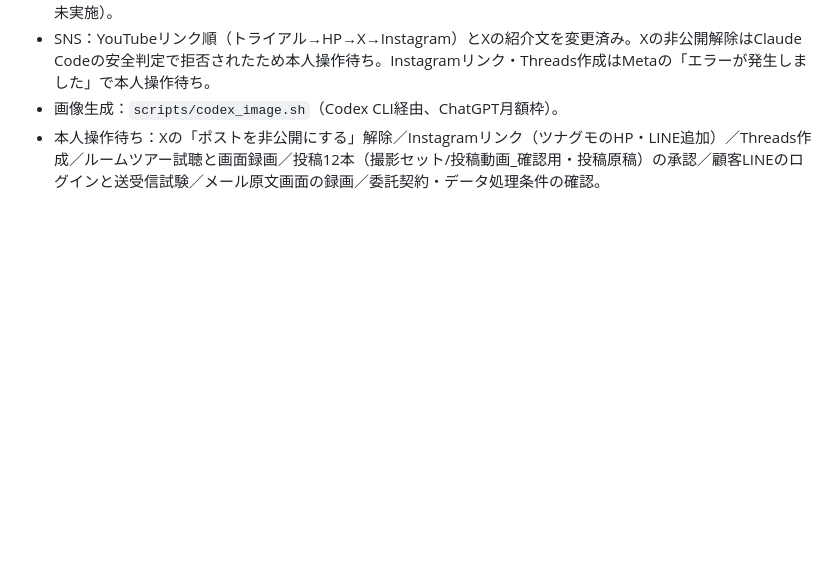
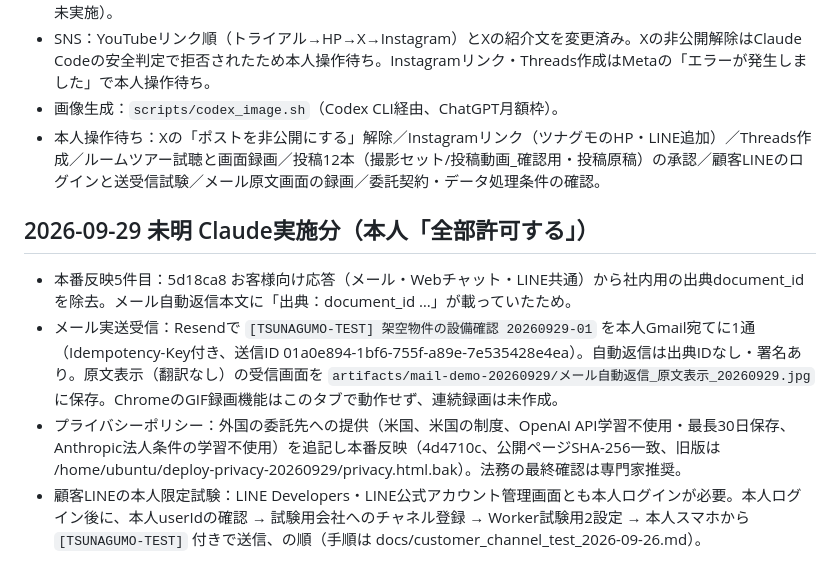
Before and after one commit to nomuratakamasa11921192-blip/tunagumo, a Markdown page: docs/handoff_to_claude_2026-09-28.md, the part around the change. Rendered like a GitHub page; blank space fills up the shorter version.

Commit message:
[Claude] 9/29未明の作業を引き継ぎに記録
Co-Authored-By: Claude Opus 5.5 <noreply@anthropic.com>

```diff
--- a/docs/handoff_to_claude_2026-09-28.md
+++ b/docs/handoff_to_claude_2026-09-28.md
@@ -71,3 +71,10 @@
 - SNS：YouTubeリンク順（トライアル→HP→X→Instagram）とXの紹介文を変更済み。Xの非公開解除はClaude Codeの安全判定で拒否されたため本人操作待ち。Instagramリンク・Threads作成はMetaの「エラーが発生しました」で本人操作待ち。
 - 画像生成：`scripts/codex_image.sh`（Codex CLI経由、ChatGPT月額枠）。
 - 本人操作待ち：Xの「ポストを非公開にする」解除／Instagramリンク（ツナグモのHP・LINE追加）／Threads作成／ルームツアー試聴と画面録画／投稿12本（撮影セット/投稿動画_確認用・投稿原稿）の承認／顧客LINEのログインと送受信試験／メール原文画面の録画／委託契約・データ処理条件の確認。
+
+## 2026-09-29 未明 Claude実施分（本人「全部許可する」）
+
+- 本番反映5件目：5d18ca8 お客様向け応答（メール・Webチャット・LINE共通）から社内用の出典document_idを除去。メール自動返信本文に「出典：document_id …」が載っていたため。
+- メール実送受信：Resendで `[TSUNAGUMO-TEST] 架空物件の設備確認 20260929-01` を本人Gmail宛てに1通（Idempotency-Key付き、送信ID 01a0e894-1bf6-755f-a89e-7e535428e4ea）。自動返信は出典IDなし・署名あり。原文表示（翻訳なし）の受信画面を `artifacts/mail-demo-20260929/メール自動返信_原文表示_20260929.jpg` に保存。ChromeのGIF録画機能はこのタブで動作せず、連続録画は未作成。
+- プライバシーポリシー：外国の委託先への提供（米国、米国の制度、OpenAI API学習不使用・最長30日保存、Anthropic法人条件の学習不使用）を追記し本番反映（4d4710c、公開ページSHA-256一致、旧版は /home/ubuntu/deploy-privacy-20260929/privacy.html.bak）。法務の最終確認は専門家推奨。
+- 顧客LINEの本人限定試験：LINE Developers・LINE公式アカウント管理画面とも本人ログインが必要。本人ログイン後に、本人userIdの確認 → 試験用会社へのチャネル登録 → Worker試験用2設定 → 本人スマホから `[TSUNAGUMO-TEST]` 付きで送信、の順（手順は docs/customer_channel_test_2026-09-26.md）。
```
